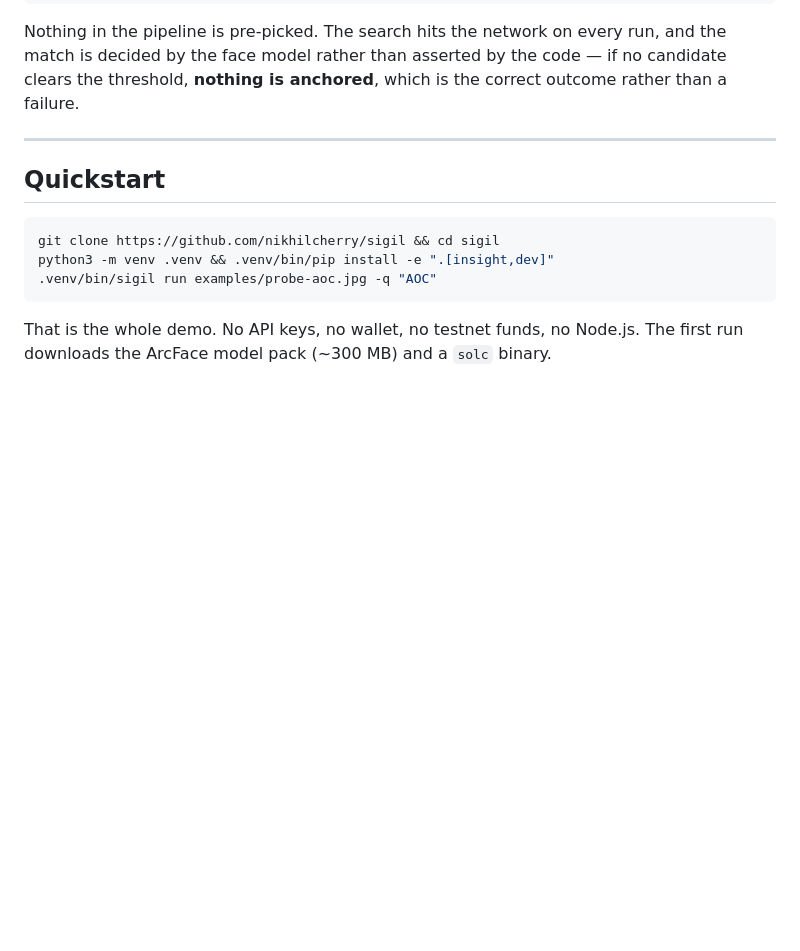
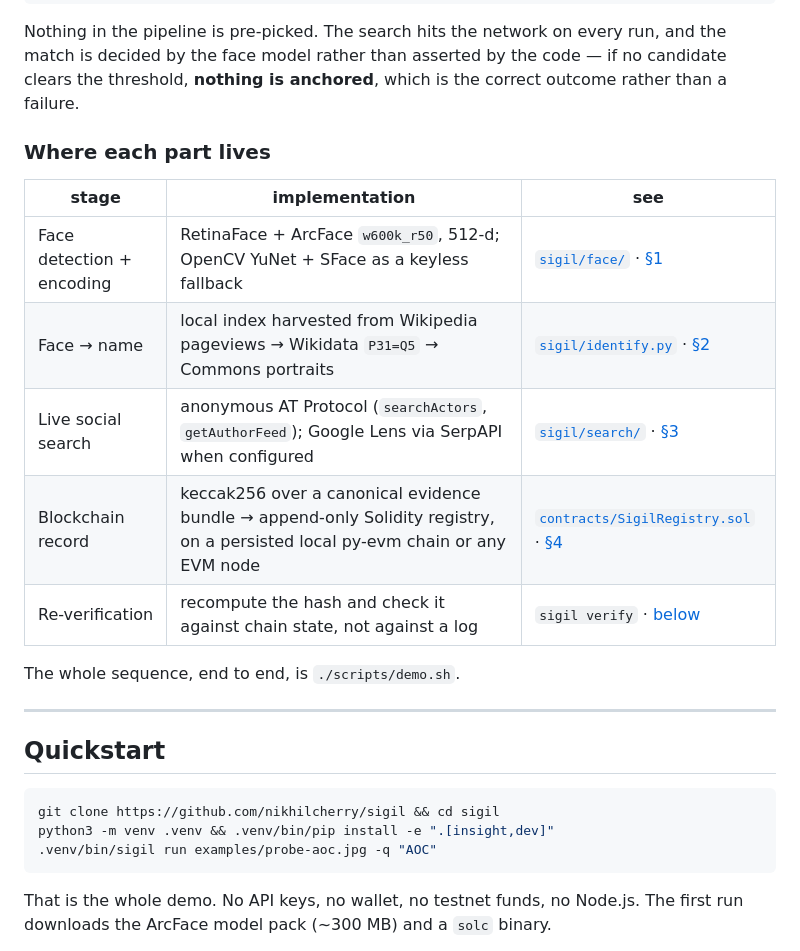
Before and after one commit to nikhilcherry/sigil, a Markdown page: README.md, the part around the change. Drawn GitHub-style; blank space fills up the shorter version.

Commit message:
docs: map each stage to where it is implemented
A reader arriving at this repo to check whether it does what it claims
should not have to infer the layout from the prose. One table from stage to
module to section, and a pointer at the script that runs the whole sequence.

Co-Authored-By: Claude Opus 5 <noreply@anthropic.com>
Claude-Session: https://claude.ai/code/session_01EVEQnnpjgkLYUdD6dsDo5r

```diff
--- a/README.md
+++ b/README.md
@@ -22,6 +22,18 @@ Nothing in the pipeline is pre-picked. The search hits the network on every run,
 and the match is decided by the face model rather than asserted by the code — if
 no candidate clears the threshold, **nothing is anchored**, which is the correct
 outcome rather than a failure.
+
+### Where each part lives
+
+| stage | implementation | see |
+|---|---|---|
+| Face detection + encoding | RetinaFace + ArcFace `w600k_r50`, 512-d; OpenCV YuNet + SFace as a keyless fallback | [`sigil/face/`](sigil/face/) · [§1](#1--face-encoding) |
+| Face → name | local index harvested from Wikipedia pageviews → Wikidata `P31=Q5` → Commons portraits | [`sigil/identify.py`](sigil/identify.py) · [§2](#2--identification--turning-a-face-into-a-name) |
+| Live social search | anonymous AT Protocol (`searchActors`, `getAuthorFeed`); Google Lens via SerpAPI when configured | [`sigil/search/`](sigil/search/) · [§3](#3--web--social-search) |
+| Blockchain record | keccak256 over a canonical evidence bundle → append-only Solidity registry, on a persisted local py-evm chain or any EVM node | [`contracts/SigilRegistry.sol`](contracts/SigilRegistry.sol) · [§4](#4--blockchain-verification) |
+| Re-verification | recompute the hash and check it against chain state, not against a log | `sigil verify` · [below](#verifying-and-proving-that-verification-bites) |
+
+The whole sequence, end to end, is `./scripts/demo.sh`.
 
 ---
 
```
